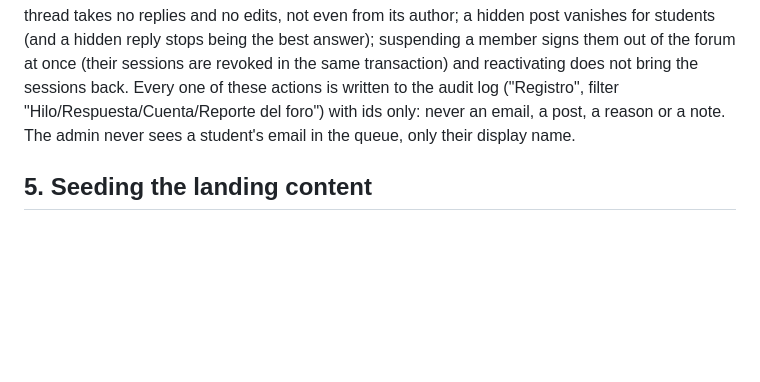
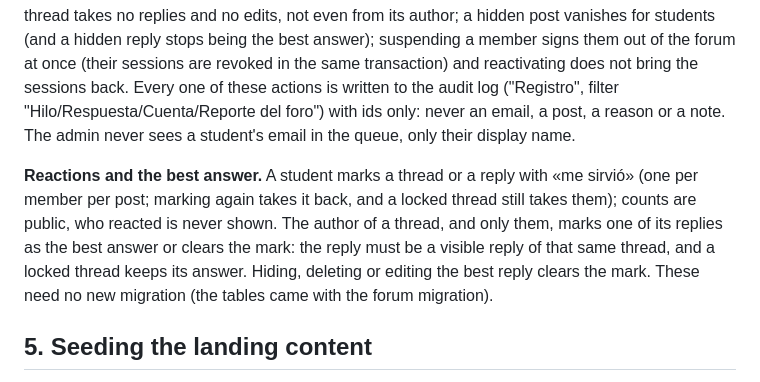
Before and after one commit to aso-computacion-unl/aso-computacion-admin, a Markdown page: docs/DEPLOY.md, the part around the change. Drawn GitHub-style; blank space fills up the shorter version.

```diff
--- a/docs/DEPLOY.md
+++ b/docs/DEPLOY.md
@@ -170,6 +170,8 @@ Students sign in to the forum with their institutional Google account; there is
 
 **Moderation.** Admins **and editors** moderate from `/admin/foro/reportes` (sidebar: "Foro"): students report a thread or a reply (one open report per member per post; once a moderator closes it the same member may report the post again), and the queue lists open reports oldest first, with the closed ones on a second tab. A moderator can hide or show a post, lock or reopen a thread, suspend or reactivate the author, and close the report as resolved or dismissed with a note. A locked thread takes no replies and no edits, not even from its author; a hidden post vanishes for students (and a hidden reply stops being the best answer); suspending a member signs them out of the forum at once (their sessions are revoked in the same transaction) and reactivating does not bring the sessions back. Every one of these actions is written to the audit log ("Registro", filter "Hilo/Respuesta/Cuenta/Reporte del foro") with ids only: never an email, a post, a reason or a note. The admin never sees a student's email in the queue, only their display name.
 
+**Reactions and the best answer.** A student marks a thread or a reply with «me sirvió» (one per member per post; marking again takes it back, and a locked thread still takes them); counts are public, who reacted is never shown. The author of a thread, and only them, marks one of its replies as the best answer or clears the mark: the reply must be a visible reply of that same thread, and a locked thread keeps its answer. Hiding, deleting or editing the best reply clears the mark. These need no new migration (the tables came with the forum migration).
+
 ## 5. Seeding the landing content
 
 The landing keeps its real content in `src/data/fallback.json` and its images in `src/assets/`. `npm run seed:landing` loads them into the admin through the same use cases the admin UI calls, so every rule applies: board entries carry only name, role and photo (a file with any other key on a board entry is rejected as a whole), photo minimum widths, and a board member needs a photo to be published.
```
Also changed, not shown: docs/REFERENCIA.md (+1 -0 lines).
